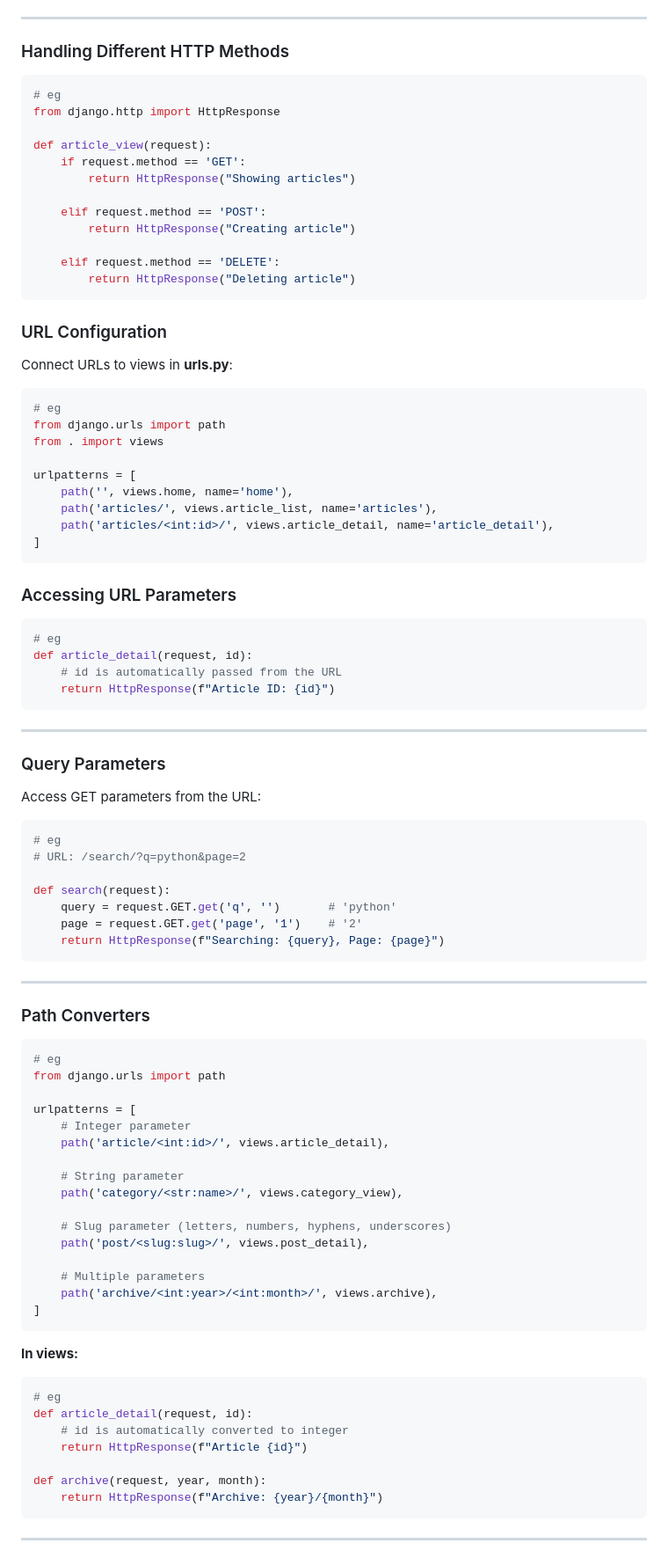
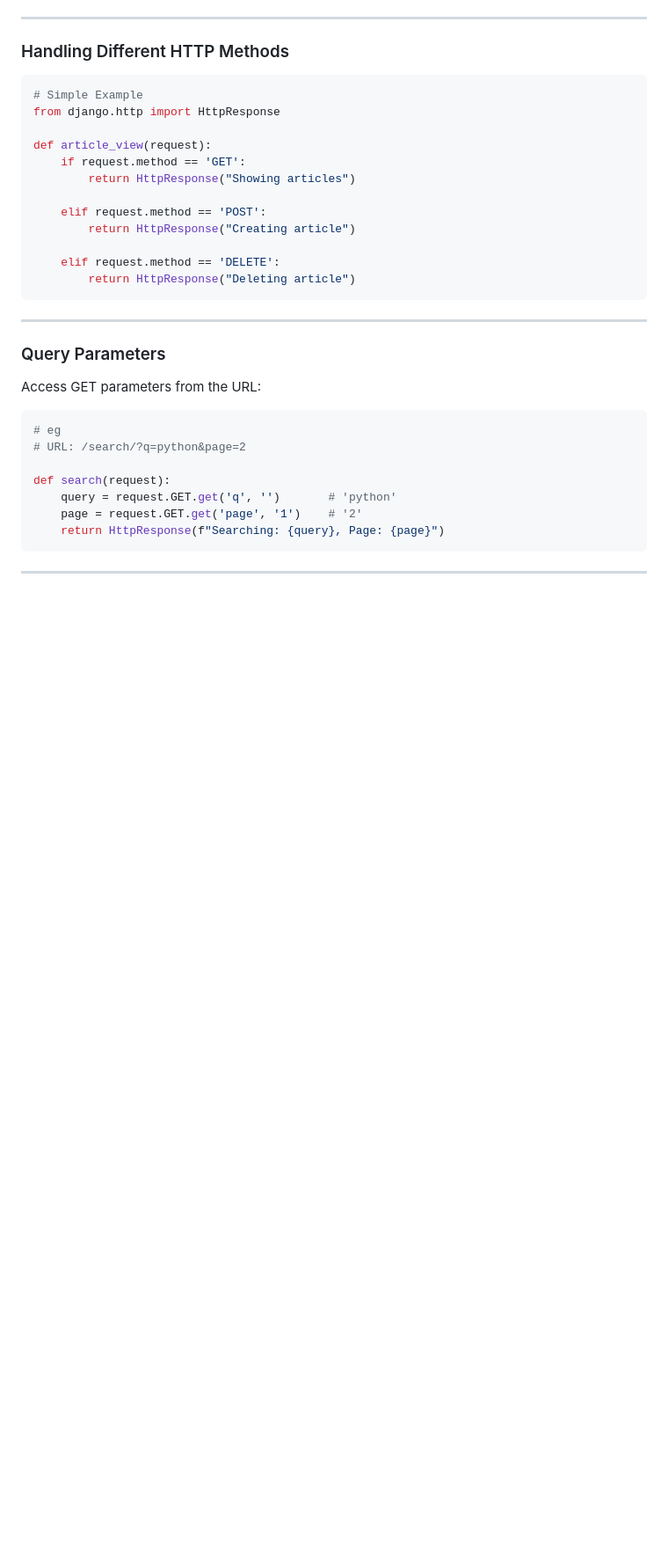
Before and after one commit to bidursapkota00/web-application-programming-bct, a Markdown page: dj.md, the part around one of its changes. Shown at 88% size. GitHub-like rendering; blank space fills up the shorter version.

````diff
--- a/dj.md
+++ b/dj.md
@@ -685,7 +630,7 @@ def hello(request):
 ### Handling Different HTTP Methods
 
 ```python
-# eg
+# Simple Example
 from django.http import HttpResponse
 
 def article_view(request):
@@ -697,31 +642,6 @@ def article_view(request):
 
     elif request.method == 'DELETE':
         return HttpResponse("Deleting article")
-```
-
-### URL Configuration
-
-Connect URLs to views in **urls.py**:
-
-```python
-# eg
-from django.urls import path
-from . import views
-
-urlpatterns = [
-    path('', views.home, name='home'),
-    path('articles/', views.article_list, name='articles'),
-    path('articles/<int:id>/', views.article_detail, name='article_detail'),
-]
-```
-
-### Accessing URL Parameters
-
-```python
-# eg
-def article_detail(request, id):
-    # id is automatically passed from the URL
-    return HttpResponse(f"Article ID: {id}")
 ```
 
 ---
@@ -742,38 +662,3 @@ def search(request):
 
 ---
 
-### Path Converters
-
-```python
-# eg
-from django.urls import path
-
-urlpatterns = [
-    # Integer parameter
-    path('article/<int:id>/', views.article_detail),
-
-    # String parameter
-    path('category/<str:name>/', views.category_view),
-
-    # Slug parameter (letters, numbers, hyphens, underscores)
-    path('post/<slug:slug>/', views.post_detail),
-
-    # Multiple parameters
-    path('archive/<int:year>/<int:month>/', views.archive),
-]
-```
-
-**In views:**
-
-```python
-# eg
-def article_detail(request, id):
-    # id is automatically converted to integer
-    return HttpResponse(f"Article {id}")
-
-def archive(request, year, month):
-    return HttpResponse(f"Archive: {year}/{month}")
-```
-
----
-
````
Also changed, not shown: other parts of dj.md (+40 -254 lines).
